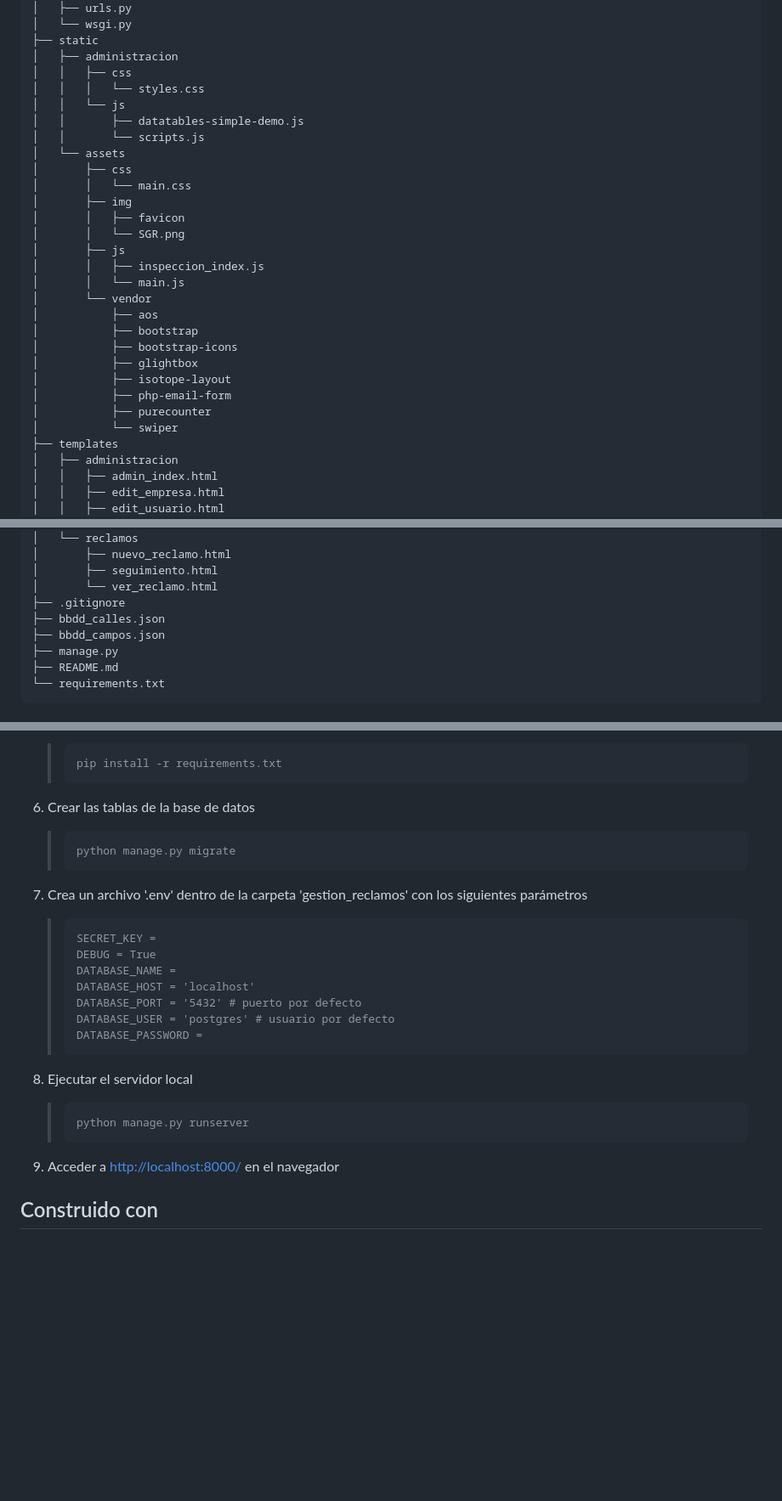
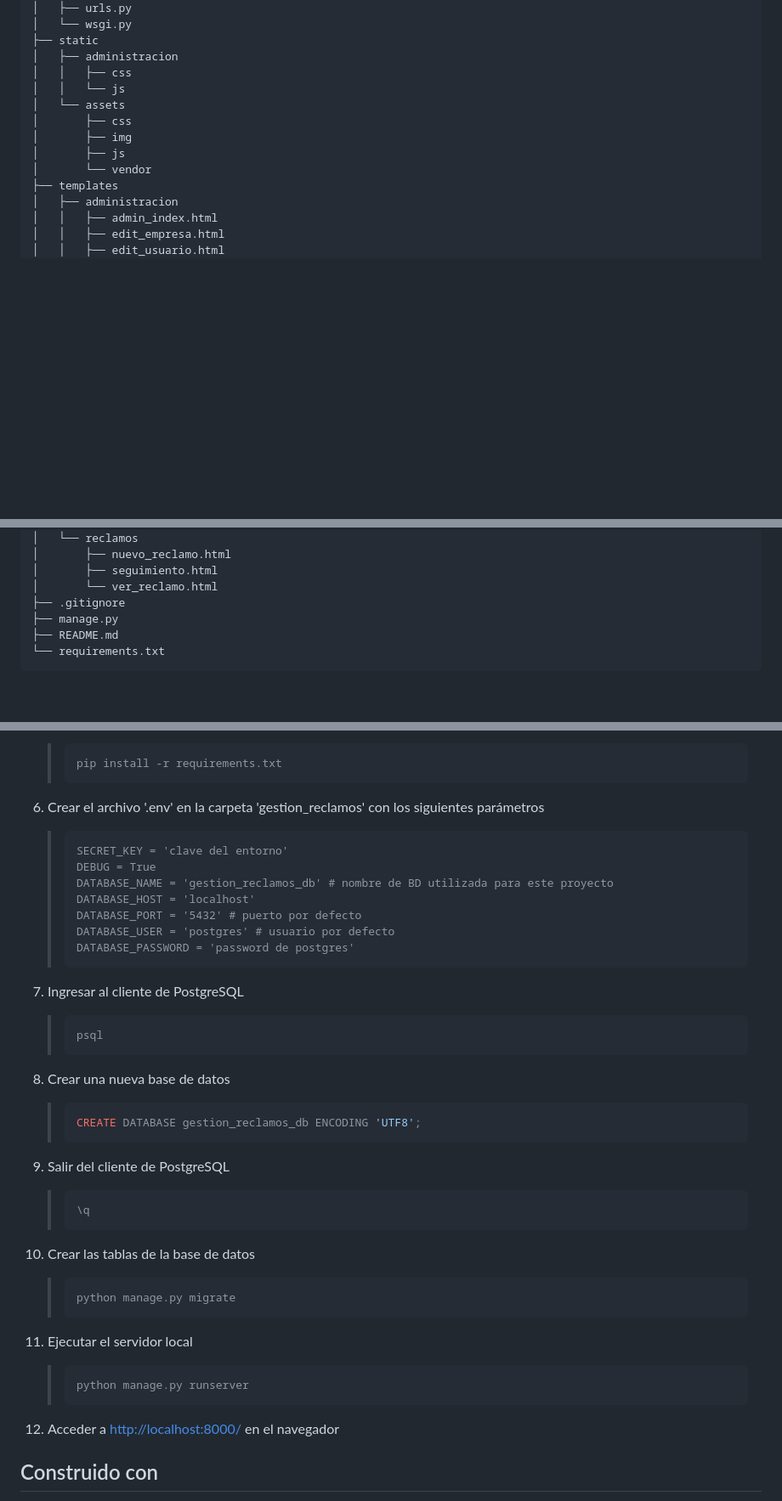
Before and after one commit to Sergio395/gestion_reclamos, a Markdown page: README.md, 3 parts joined by grey strips. Shown at 85% size. GitHub-like rendering; blank space fills up the shorter version.

Commit message:
Agrego pasos para creación de BD en README

`````diff
--- a/README.md
+++ b/README.md
@@ -134,28 +129,12 @@ gestion_reclamos
 ├── static
 │   ├── administracion
 │   │   ├── css
-│   │   │   └── styles.css
 │   │   └── js
-│   │       ├── datatables-simple-demo.js
-│   │       └── scripts.js
 │   └── assets
 │       ├── css
-│       │   └── main.css
 │       ├── img
-│       │   ├── favicon
-│       │   └── SGR.png
 │       ├── js
-│       │   ├── inspeccion_index.js
-│       │   └── main.js
 │       └── vendor
-│           ├── aos
-│           ├── bootstrap
-│           ├── bootstrap-icons
-│           ├── glightbox
-│           ├── isotope-layout
-│           ├── php-email-form
-│           ├── purecounter
-│           └── swiper
 ├── templates
 │   ├── administracion
 │   │   ├── admin_index.html
@@ -184,8 +163,6 @@ gestion_reclamos
 │       ├── seguimiento.html
 │       └── ver_reclamo.html
 ├── .gitignore
-├── bbdd_calles.json
-├── bbdd_campos.json
 ├── manage.py
 ├── README.md
 └── requirements.txt
@@ -237,36 +214,55 @@ gestion_reclamos
     >pip install -r requirements.txt
     >```
 
-6. Crear las tablas de la base de datos
+6. Crear el archivo '.env' en la carpeta 'gestion_reclamos' con los siguientes parámetros
+
+    >```text
+    >SECRET_KEY = 'clave del entorno'
+    >DEBUG = True
+    >DATABASE_NAME = 'gestion_reclamos_db' # nombre de BD utilizada para este proyecto
+    >DATABASE_HOST = 'localhost'
+    >DATABASE_PORT = '5432' # puerto por defecto
+    >DATABASE_USER = 'postgres' # usuario por defecto
+    >DATABASE_PASSWORD = 'password de postgres'
+    >````
+
+7. Ingresar al cliente de PostgreSQL
+
+    >```bash
+    >psql
+    >```
+
+8. Crear una nueva base de datos
+
+    >```sql
+    >CREATE DATABASE gestion_reclamos_db ENCODING 'UTF8';
+    >```
+
+9.  Salir del cliente de PostgreSQL
+
+    >```sql
+    >\q
+    >```
+
+10. Crear las tablas de la base de datos
 
     >```bash
     >python manage.py migrate
     >````
 
-<!-- 7. Crear un usuario administrador
+<!-- 11. Crear un usuario administrador
 
     >```bash
     >python manage.py createsuperuser
     >```` -->
-7. Crea un archivo '.env' dentro de la carpeta 'gestion_reclamos' con los siguientes parámetros
 
-    >```text
-    >SECRET_KEY =
-    >DEBUG = True
-    >DATABASE_NAME =
-    >DATABASE_HOST = 'localhost'
-    >DATABASE_PORT = '5432' # puerto por defecto
-    >DATABASE_USER = 'postgres' # usuario por defecto
-    >DATABASE_PASSWORD =
-    >````
-
-8. Ejecutar el servidor local
+11. Ejecutar el servidor local
 
     >```bash
     >python manage.py runserver
     >````
 
-9.  Acceder a <http://localhost:8000/> en el navegador
+12.  Acceder a <http://localhost:8000/> en el navegador
 
 <!-- ## Ejecutando las pruebas
 
`````
Also changed, not shown: other parts of README.md (+0 -5 lines).
